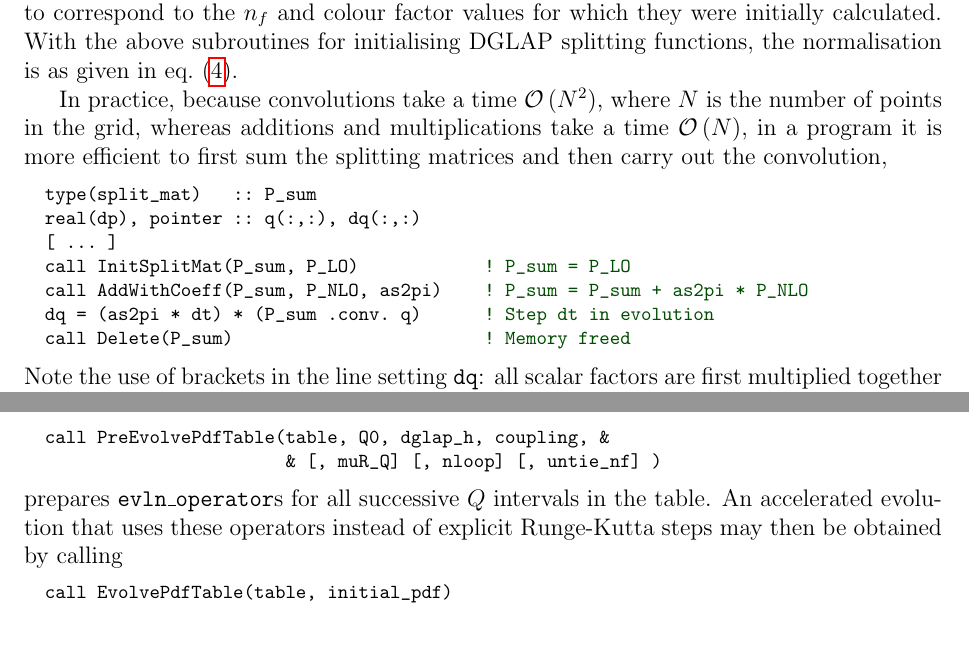
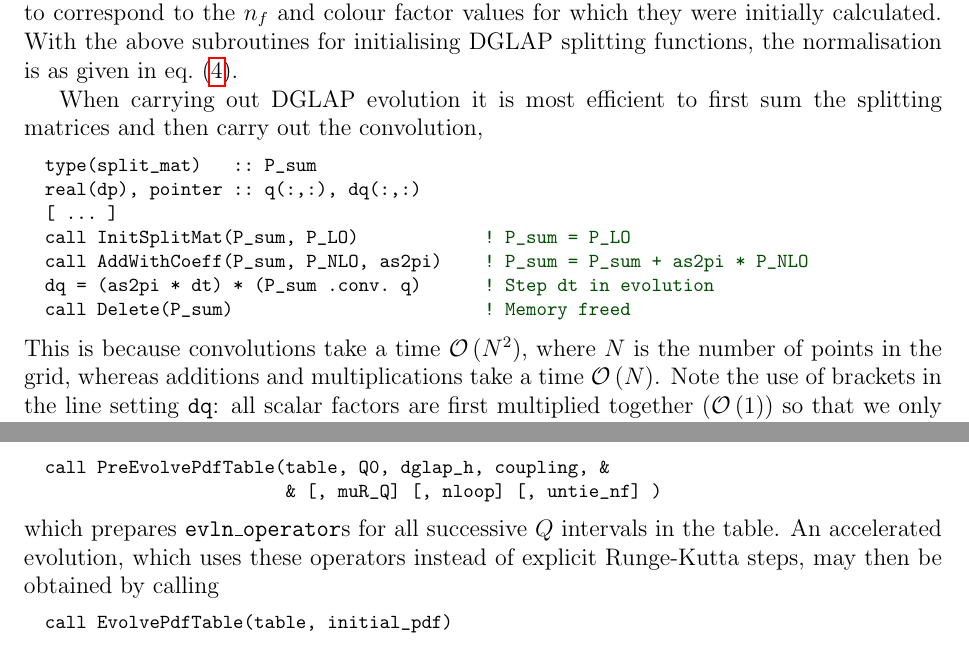
Before and after one commit to hoppet-code/hoppet, a LaTeX paper (doc/HOPPET-v1-doc.tex): two parts of pages 25 and 34 of 62, joined at a grey line, cut so that both start at the same text. Compiled offline with pdfLaTeX.

Commit message:
minor changes
git-svn-id: svn+ssh://phab.hepforge.org/source/hoppetsvn/trunk@136 27345fc9-8513-0410-81e8-f89a8c677c7e

```diff
--- a/doc/HOPPET-v1-doc.tex
+++ b/doc/HOPPET-v1-doc.tex
@@ -1695,10 +1695,8 @@ for which they were initially calculated.
 With the above subroutines for initialising DGLAP splitting functions,
 the normalisation is as given in eq.~(\ref{eq:dpdf}).
 
-In practice, because convolutions take a time $\order{N^2}$, where
-$N$ is the number of points in the grid, whereas
-additions and multiplications take a time $\order{N}$, in a program it
-is more efficient to first sum the splitting matrices and then carry out the
+When carrying out DGLAP evolution it is most
+efficient to first sum the splitting matrices and then carry out the
 convolution,
 \begin{lstlisting}
   type(split_mat)   :: P_sum
@@ -1709,6 +1707,10 @@ convolution,
   dq = (as2pi * dt) * (P_sum .conv. q)      ! Step dt in evolution
   call Delete(P_sum)                        ! Memory freed
 \end{lstlisting}
+This is because convolutions take a time $\order{N^2}$, where $N$ is the
+number of points in the grid, whereas additions and multiplications
+take a time $\order{N}$.
+%
 Note the use of brackets in the line setting \ttt{dq}: all scalar
 factors are first multiplied together ($\order{1}$) so that we only
 have one multiplication of a PDF ($\order{N_x}$). Note also that we have
@@ -2281,9 +2283,9 @@ Sect.~\ref{sec:precomputed-evolution}, by calling the routine
   call PreEvolvePdfTable(table, Q0, dglap_h, coupling, &
                          & [, muR_Q] [, nloop] [, untie_nf] )
 \end{lstlisting}
-prepares \ttt{evln\_operator}s for all successive $Q$ intervals in the
-table. An accelerated evolution that uses these operators instead of
-explicit Runge-Kutta steps may then be obtained by calling
+which prepares \ttt{evln\_operator}s for all successive $Q$ intervals in the
+table. An accelerated evolution, which uses these operators instead of
+explicit Runge-Kutta steps, may then be obtained by calling
 \begin{lstlisting}
   call EvolvePdfTable(table, initial_pdf)
 \end{lstlisting}
```
Also changed, not shown: doc/HOPPET-v1-doc.tex (20 more changed lines).
